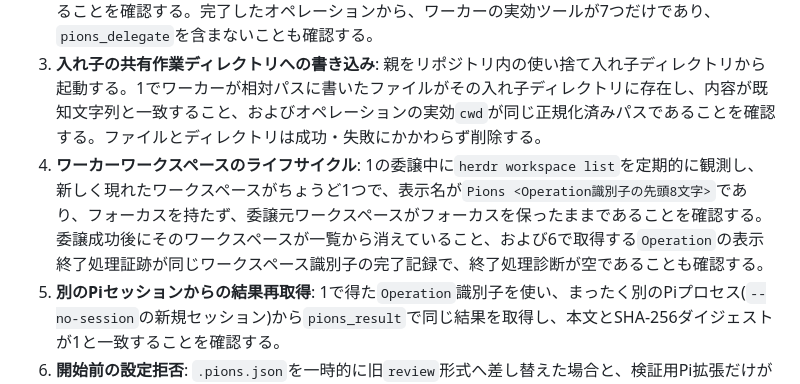
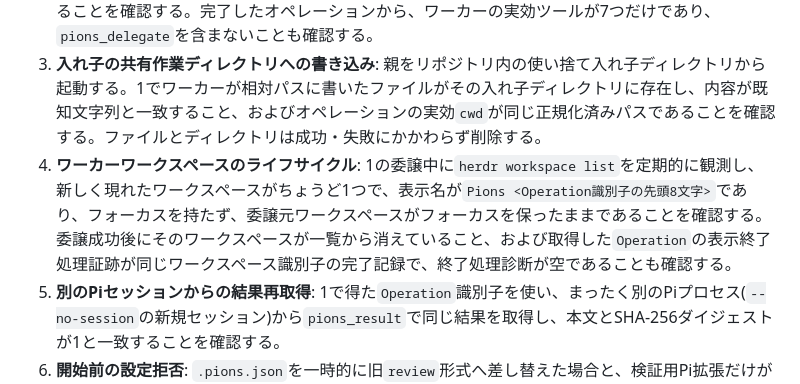
Before and after one commit to yasuhito/pions, a Markdown page: docs/e2e-real-pi-herdr.md, the part around the change. Rendered like a GitHub page.

Commit message:
no-mistakes(document): E2E文書の手順参照を修正

```diff
--- a/docs/e2e-real-pi-herdr.md
+++ b/docs/e2e-real-pi-herdr.md
@@ -25,7 +25,7 @@ npm run test:e2e
 1. **既知のUTF-8最終回答**: 親のPiセッションに`pions_delegate`を1回だけ使うタスクを渡す。タスクは絵文字と日本語を含むランダムな既知文字列を`bash`の`printf`で出力させ、同じ文字列を`write`で作業ディレクトリ直下の使い捨てファイルへ書き、その文字列だけを最終回答として返す自己完結した内容である。ワーカーの最終回答がその文字列とバイト単位で一致することを確認する。
 2. **実効ツール面**: 観測用の検証拡張から親Piの有効ツールを取得し、Pions由来のツールが3つだけであることを確認する。完了したオペレーションから、ワーカーの実効ツールが7つだけであり、`pions_delegate`を含まないことも確認する。
 3. **入れ子の共有作業ディレクトリへの書き込み**: 親をリポジトリ内の使い捨て入れ子ディレクトリから起動する。1でワーカーが相対パスに書いたファイルがその入れ子ディレクトリに存在し、内容が既知文字列と一致すること、およびオペレーションの実効`cwd`が同じ正規化済みパスであることを確認する。ファイルとディレクトリは成功・失敗にかかわらず削除する。
-4. **ワーカーワークスペースのライフサイクル**: 1の委譲中に`herdr workspace list`を定期的に観測し、新しく現れたワークスペースがちょうど1つで、表示名が`Pions <Operation識別子の先頭8文字>`であり、フォーカスを持たず、委譲元ワークスペースがフォーカスを保ったままであることを確認する。委譲成功後にそのワークスペースが一覧から消えていること、および6で取得する`Operation`の表示終了処理証跡が同じワークスペース識別子の完了記録で、終了処理診断が空であることも確認する。
+4. **ワーカーワークスペースのライフサイクル**: 1の委譲中に`herdr workspace list`を定期的に観測し、新しく現れたワークスペースがちょうど1つで、表示名が`Pions <Operation識別子の先頭8文字>`であり、フォーカスを持たず、委譲元ワークスペースがフォーカスを保ったままであることを確認する。委譲成功後にそのワークスペースが一覧から消えていること、および取得した`Operation`の表示終了処理証跡が同じワークスペース識別子の完了記録で、終了処理診断が空であることも確認する。
 5. **別のPiセッションからの結果再取得**: 1で得た`Operation`識別子を使い、まったく別のPiプロセス(`--no-session`の新規セッション)から`pions_result`で同じ結果を取得し、本文とSHA-256ダイジェストが1と一致することを確認する。
 6. **開始前の設定拒否**: `.pions.json`を一時的に旧`review`形式へ差し替えた場合と、検証用Pi拡張だけが登録したプロバイダーを指定した場合に、`pions_delegate`がエラーとなりワーカーワークスペースを作らないことを確認する。失敗した呼び出しが1回だけで自動再実行されないことも確認し、元の設定は必ず復元する。
 
```
